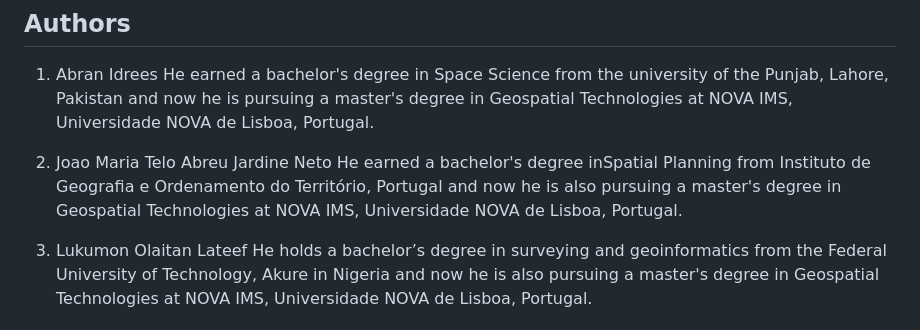
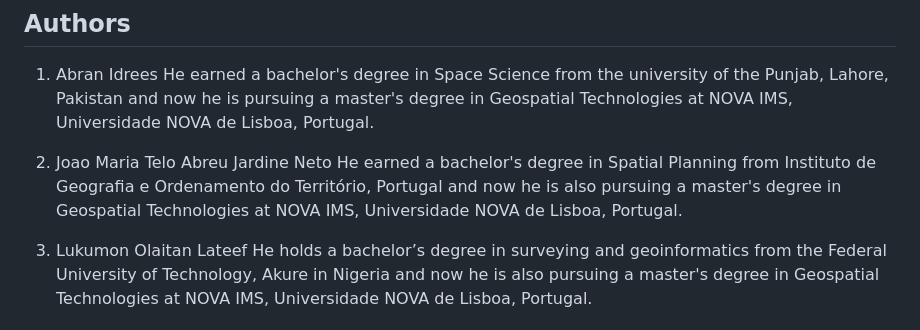
Before and after one commit to Abranidrees/Crop-Health-Monitoring, a Markdown page: README.md, the part around the change. Drawn GitHub-style.

Commit message:
Update README.md
hg

```diff
--- a/README.md
+++ b/README.md
@@ -103,7 +103,7 @@ It is pertinent to state that this app is developed for educational and research
 He earned a bachelor's degree in Space Science from the university of the Punjab, Lahore, Pakistan and now he is pursuing a master's degree in Geospatial Technologies at NOVA IMS, Universidade NOVA de Lisboa, Portugal.
 
 2. Joao Maria Telo Abreu Jardine Neto
-He earned a bachelor's degree inSpatial Planning from Instituto de Geografia e Ordenamento do Território, Portugal and now he is also pursuing a master's degree in Geospatial Technologies at NOVA IMS, Universidade NOVA de Lisboa, Portugal.
+He earned a bachelor's degree in Spatial Planning from Instituto de Geografia e Ordenamento do Território, Portugal and now he is also pursuing a master's degree in Geospatial Technologies at NOVA IMS, Universidade NOVA de Lisboa, Portugal.
 
 3. Lukumon Olaitan Lateef
 He holds a bachelor’s degree in surveying and geoinformatics from the Federal University of Technology, Akure in Nigeria and now he is also pursuing a master's degree in Geospatial Technologies at NOVA IMS, Universidade NOVA de Lisboa, Portugal.
```
